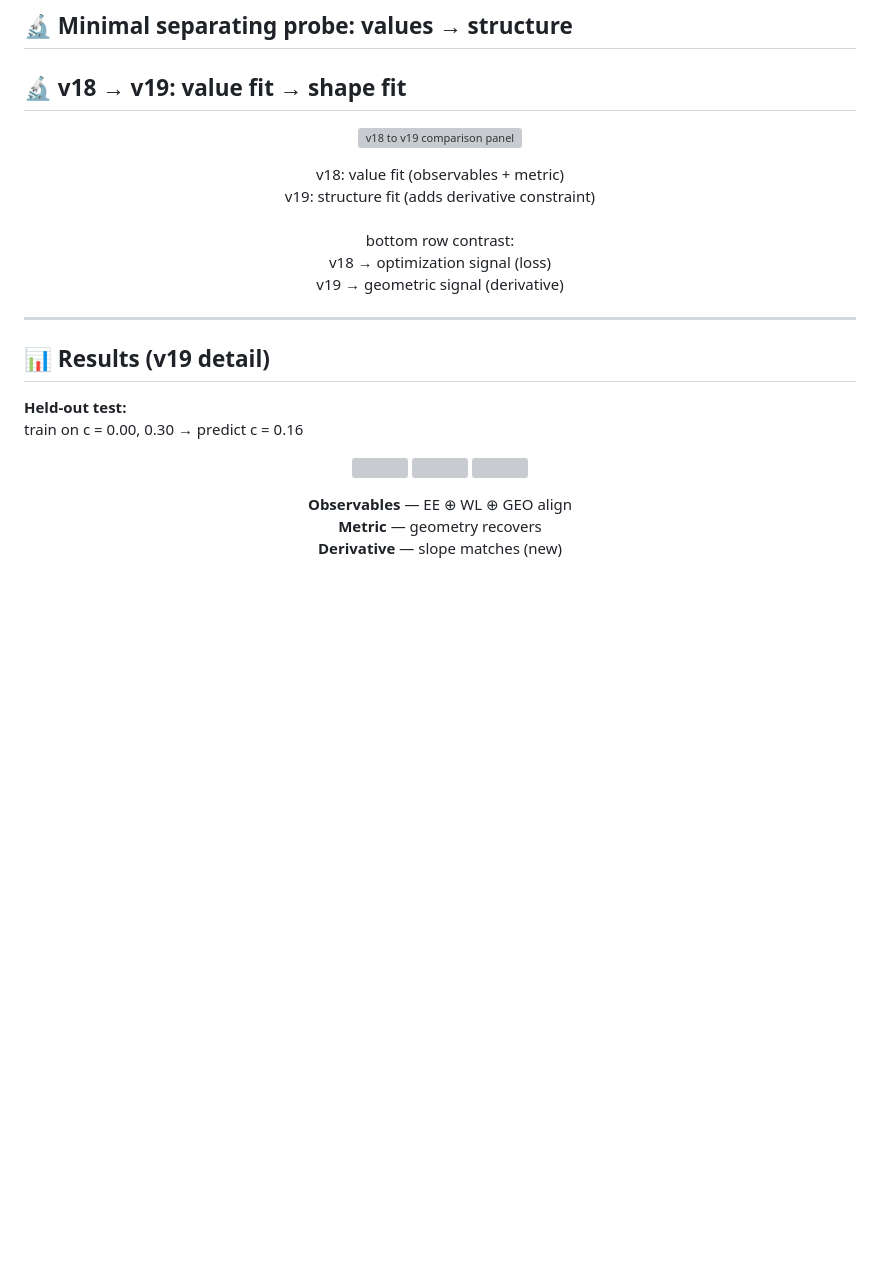
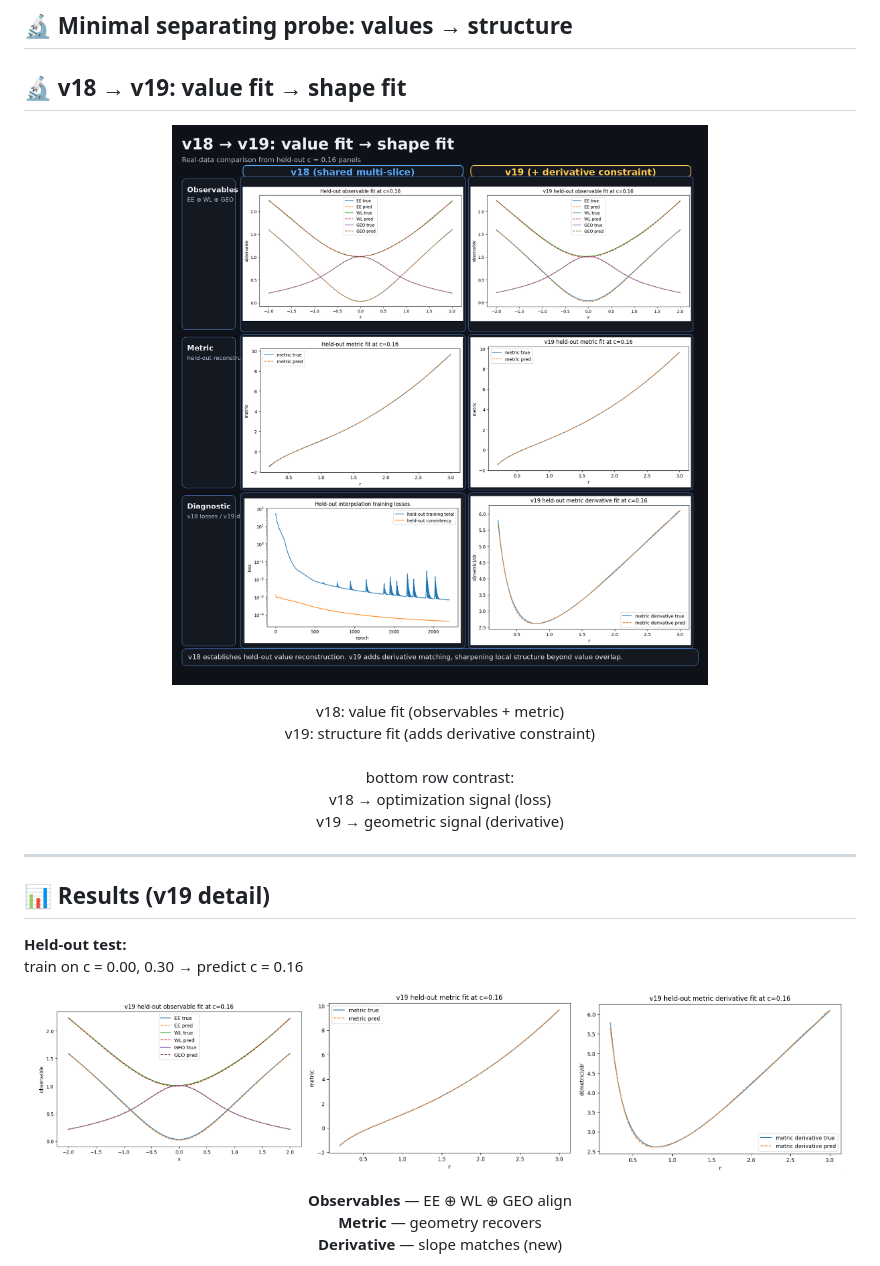
Before and after one commit to thinkthoughts/btz-phase-lock, a Markdown page: README.md, the part around the change. Drawn GitHub-style; blank space fills up the shorter version; grey boxes are pictures that could not be loaded.

```diff
--- a/README.md
+++ b/README.md
@@ -78,7 +78,7 @@ Probe sweep across subsets of (EE, WL, GEO) with optional derivative constraint.
 <h2>🔬 v18 → v19: value fit → shape fit</h2>
 
 <p align="center">
-  <img src="./v18_v19_comparison.png" alt="v18 to v19 comparison panel" width="100%" />
+  <img src="./images/v18_v19_comparison.png" alt="v18 to v19 comparison panel" width="100%" />
 </p>
 
 <p align="center">
@@ -99,9 +99,9 @@ train on c = 0.00, 0.30 → predict c = 0.16
 </p>
 
 <p align="center">
-  <img src="./v19_observables.png" width="32%" />
-  <img src="./v19_metric.png" width="32%" />
-  <img src="./v19_derivative.png" width="32%" />
+  <img src="./images/v19_observables.png" width="32%" />
+  <img src="./images/v19_metric.png" width="32%" />
+  <img src="./images/v19_derivative.png" width="32%" />
 </p>
 
 <p align="center">
```
